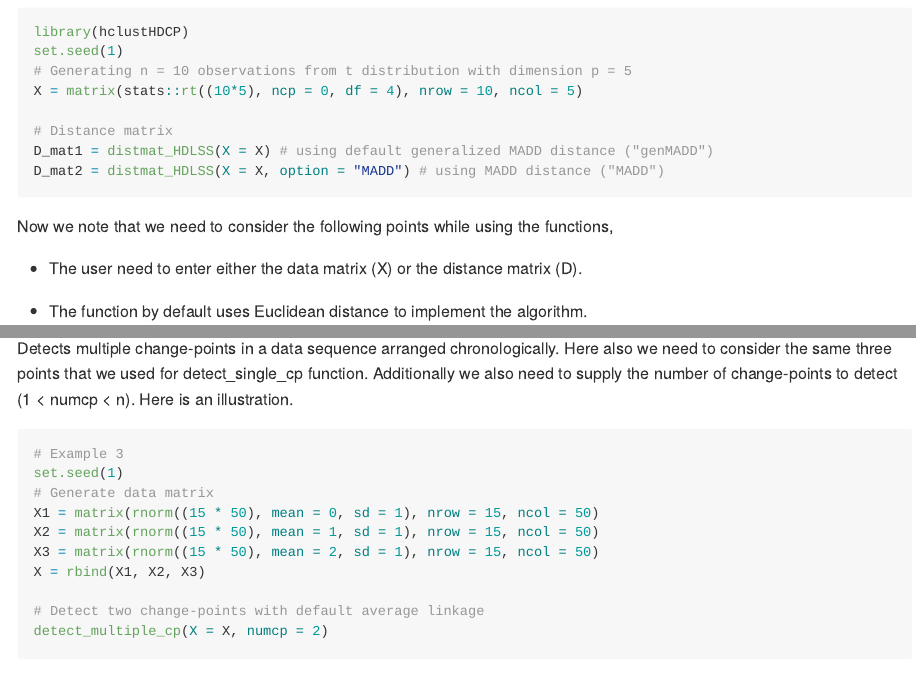
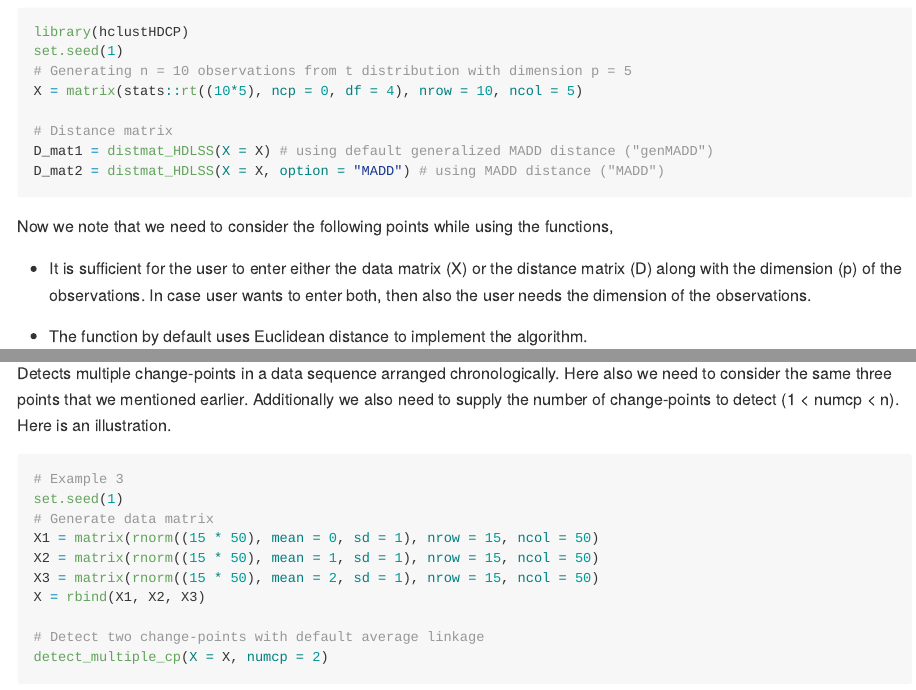
Before and after one commit to DawnTrisha/hclustHDCP, an R Markdown document (README.Rmd): the page in a window 1100 px wide, from 1100 px down, and a second part further down, joined at a grey line. Rendered offline with R 4.5, knitr and Pandoc, with nearby package versions; long lines of code are wrapped.

Commit message:
Modify readme to make the function input for precise

````diff
--- a/README.Rmd
+++ b/README.Rmd
@@ -39,7 +39,7 @@ D_mat2 = distmat_HDLSS(X = X, option = "MADD") # using MADD distance ("MADD")
 
 Now we note that we need to consider the following points while using the functions,
 
- - The user need to enter either the data matrix (X) or the distance matrix (D).
+ - It is sufficient for the user to enter either the data matrix (X) or the distance matrix (D) along with the dimension (p) of the observations. In case user wants to enter both, then also the user needs the dimension of the observations.
 
  - The function by default uses Euclidean distance to implement the algorithm.
 
@@ -75,7 +75,7 @@ detect_single_cp(D = D_mat, dist.method = "complete")  # Detect single change-po
 
 
 ## detect_multiple_cp :
-Detects multiple change-points in a data sequence arranged chronologically. Here also we need to consider the same three points that we used for detect_single_cp function. Additionally we also need to supply the number of change-points to detect (1 < numcp < n). Here is an illustration.
+Detects multiple change-points in a data sequence arranged chronologically. Here also we need to consider the same three points that we mentioned earlier. Additionally we also need to supply the number of change-points to detect (1 < numcp < n). Here is an illustration.
 
 ```{r}
 # Example 3
````
